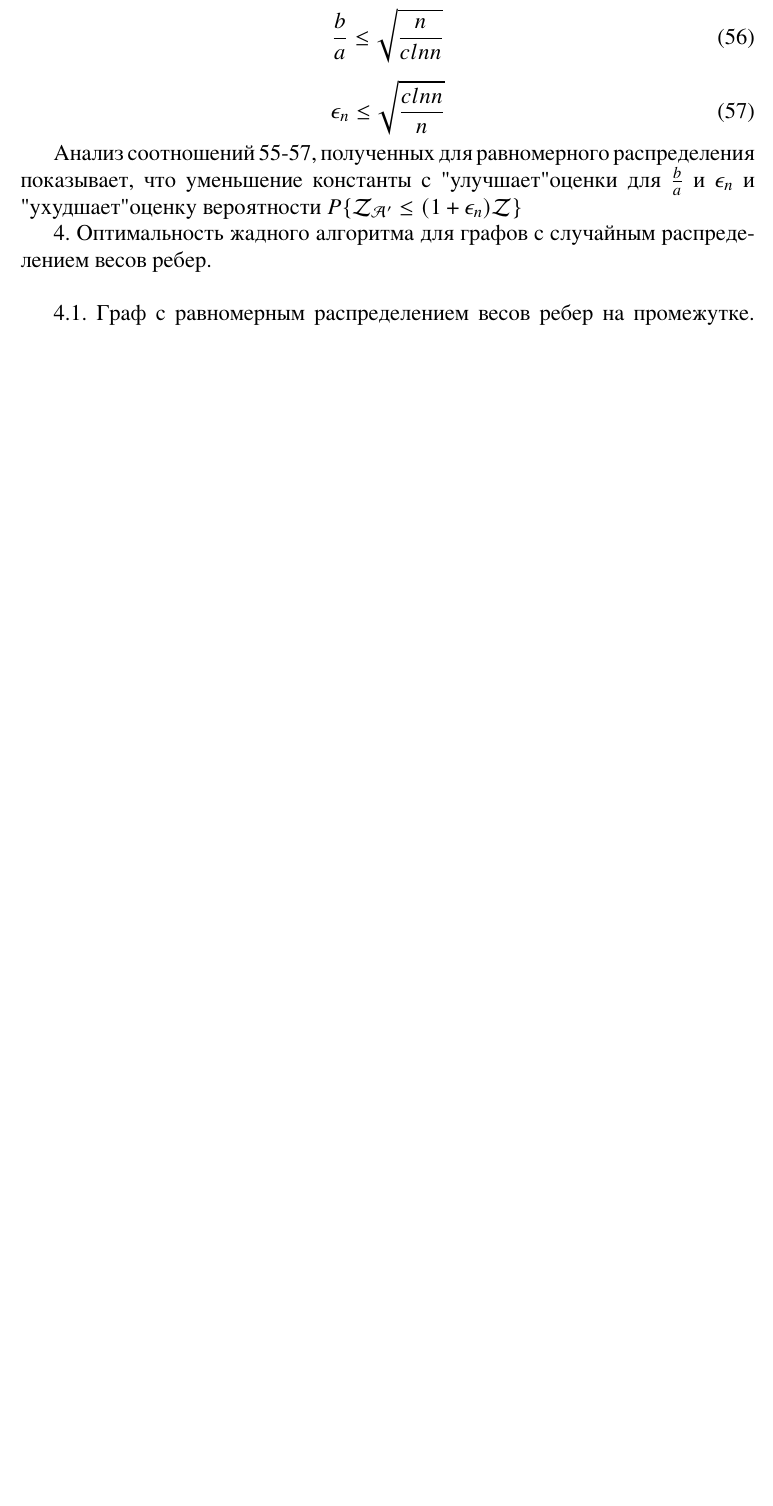
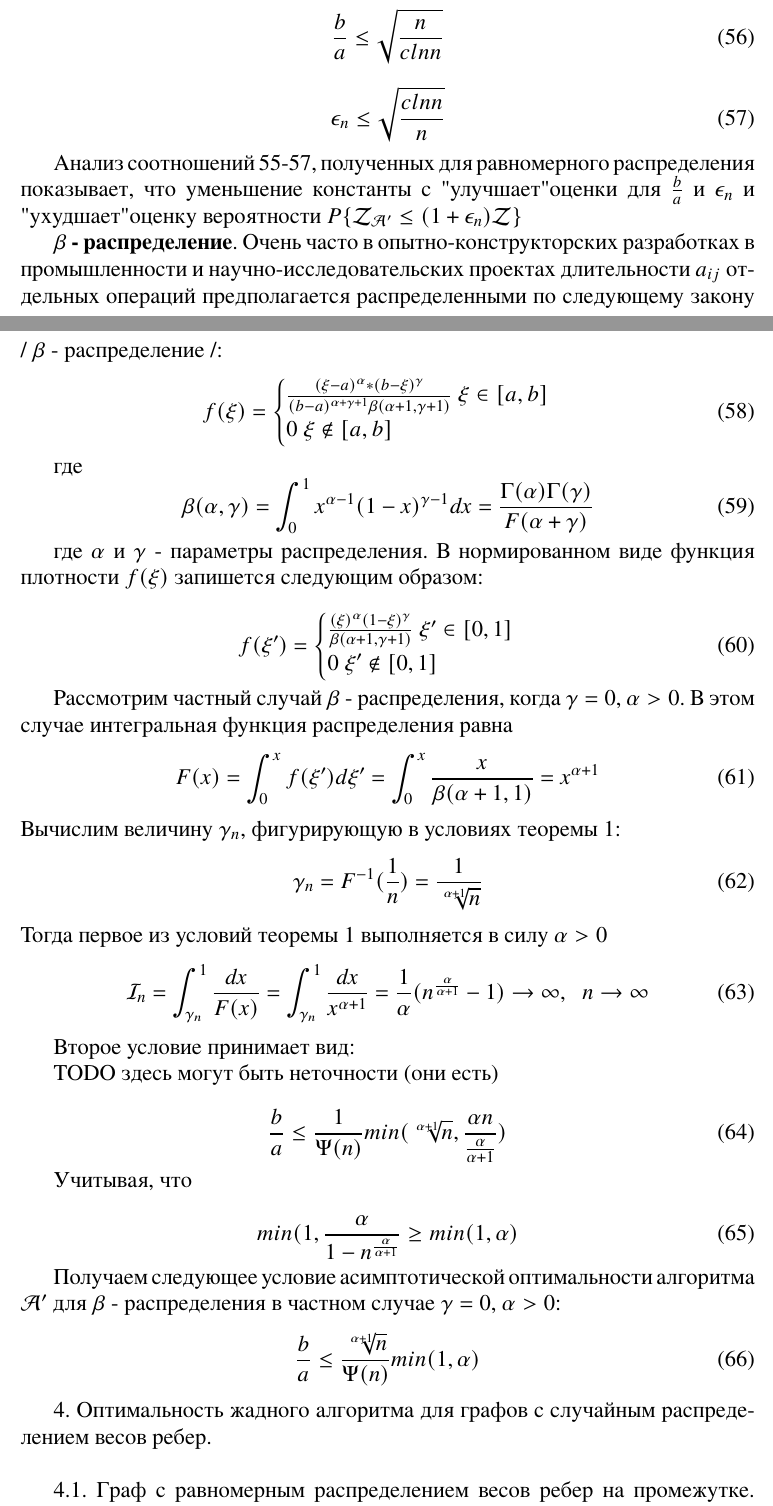
Before and after one commit to CRASHGRIM/Diploma, a LaTeX document (Введение, теорема Петрова и неравенство Чебышева.tex): part of page 11 of 12 before the commit and two parts of pages 11 and 12 of 13 after it, the two joined at a grey line, cut so that both start at the same text, the shorter picture padded with empty space. The pictures show the PDF file Введение, теорема Петрова и неравенство Чебышева.pdf that the author committed with the source.

Commit message:
beta theorem

```diff
--- a/Введение, теорема Петрова и неравенство Чебышева.tex
+++ b/Введение, теорема Петрова и неравенство Чебышева.tex
@@ -434,3 +434,8 @@ P \{ \text{\randomvalue} \leq (1+\epsilon_n)\mathcal{Z} \} \geq 1 - \frac{0.417}
 
 Анализ соотношений \ref{15}-\ref{17}, полученных для равномерного распределения показывает, что уменьшение константы c "улучшает" оценки для $\frac{b}{a}$ и $\epsilon_n$ и "ухудшает" оценку вероятности $P \{ \text{\randomvalue} \leq (1+\epsilon_n)\mathcal{Z} \}$
 
+\textbf{$\beta$ - распределение}. Очень часто в опытно-конструкторских разработках в промышленности и научно-исследовательских проектах длительности $a_{ij}$ отдельных операций предполагается распределенными по следующему закону / $\beta$ - распределение /:
+\begin{equation}
+f(\xi) =
+\begin{cases}
+   \frac{(\xi-a)^\alpha*(b-\xi)^\gamma}{(b-a)^{\alpha+\gamma+1} \beta(\alpha+1, \gamma+1)} \; если \xi \in [a,b]\\
@@ -437,3 +447,49 @@ P \{ \text{\randomvalue} \leq (1+\epsilon_n)\mathcal{Z} \} \geq 1 - \frac{0.417}
+\begin{equation}
+\beta(\alpha, \gamma) = \int_0^1 x^{\alpha-1} (1-x)^{\gamma-1} dx = \frac{\Gamma(\alpha)\Gamma(\gamma)}{F(\alpha+\gamma)}
+\end{equation}
+
+где $\alpha$ и $\gamma$ - параметры распределения. В нормированном виде функция плотности $f(\xi)$ запишется следующим образом:
+
+\begin{equation}
+f(\xi') =
+\begin{cases}
+   \frac{(\xi)^\alpha (1-\xi)^\gamma}{ \beta(\alpha+1, \gamma+1)} \; если \xi' \in [0,1]\\
+   0 \; если \xi' \notin [0,1] \\
+ \end{cases}
+\end{equation}
+
+Рассмотрим частный случай $\beta$ - распределения, когда $\gamma=0$, $\alpha>0$. В этом случае интегральная функция распределения равна
+\begin{equation}
+F(x) = \int_0^x f(\xi')d\xi' = \int_0^x \frac{x}{\beta(\alpha+1,1)} = x^{\alpha+1}
+\end{equation}
+Вычислим величину $\gamma_n$, фигурирующую в условиях теоремы 1:
+\begin{equation}
+\gamma_n = F^{-1}(\frac{1}{n}) = \frac{1}{\sqrt[\alpha+1]{n}}
+\end{equation}
+Тогда первое из условий теоремы 1 выполняется в силу $\alpha>0$
+\begin{equation}
+\mathcal{I}_n = \int_{\gamma_n}^1 \frac{dx}{F(x)} = \int_{\gamma_n}^1 \frac{dx}{x^{\alpha+1}} = \frac{1}{\alpha} (n^{\frac{\alpha}{\alpha+1}}-1) \rightarrow \infty, \; \; n\rightarrow \infty
+\end{equation}
+
+Второе условие принимает вид:
+
+TODO здесь могут быть неточности (они есть)
+
+\begin{equation}
+\frac{b}{a} \leq \frac{1}{\Psi(n)}•min(\sqrt[\alpha+1]{n}, \frac{\alpha n}{\frac{\alpha}{\alpha+1}})
+\end{equation}
+
+Учитывая, что
+
+\begin{equation}
+min(1, \frac{\alpha}{1-n^{\frac{\alpha}{\alpha+1}}} \geq min(1, \alpha)
+\end{equation}
+
+Получаем следующее условие асимптотической оптимальности алгоритма \text{\algorithm} для $\beta$ - распределения в частном случае $\gamma=0$, $\alpha>0$:
+\begin{equation}
+\frac{b}{a} \leq \frac{\sqrt[\alpha+1]{n}}{\Psi(n)}min(1,\alpha)
+\end{equation}
+
 
 
 
```
Also changed, not shown: Введение, теорема Петрова и неравенство Чебышева.pdf, Введение, теорема Петрова и неравенство Чебышева.tex (5 more changed lines), 3 other files.
